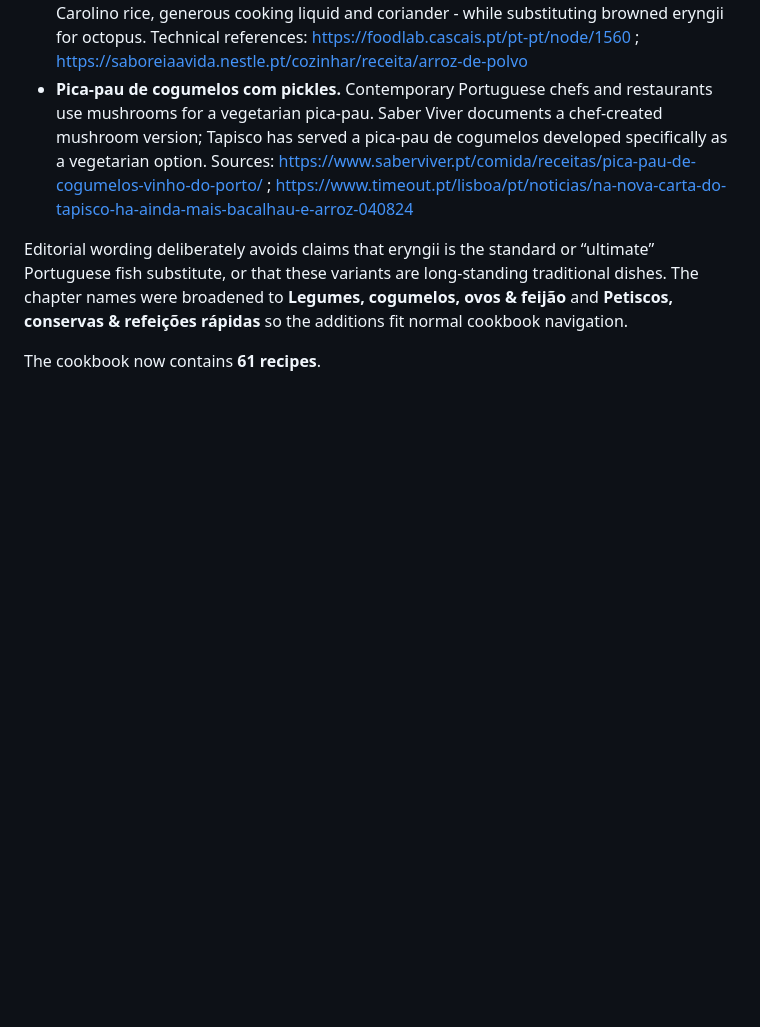
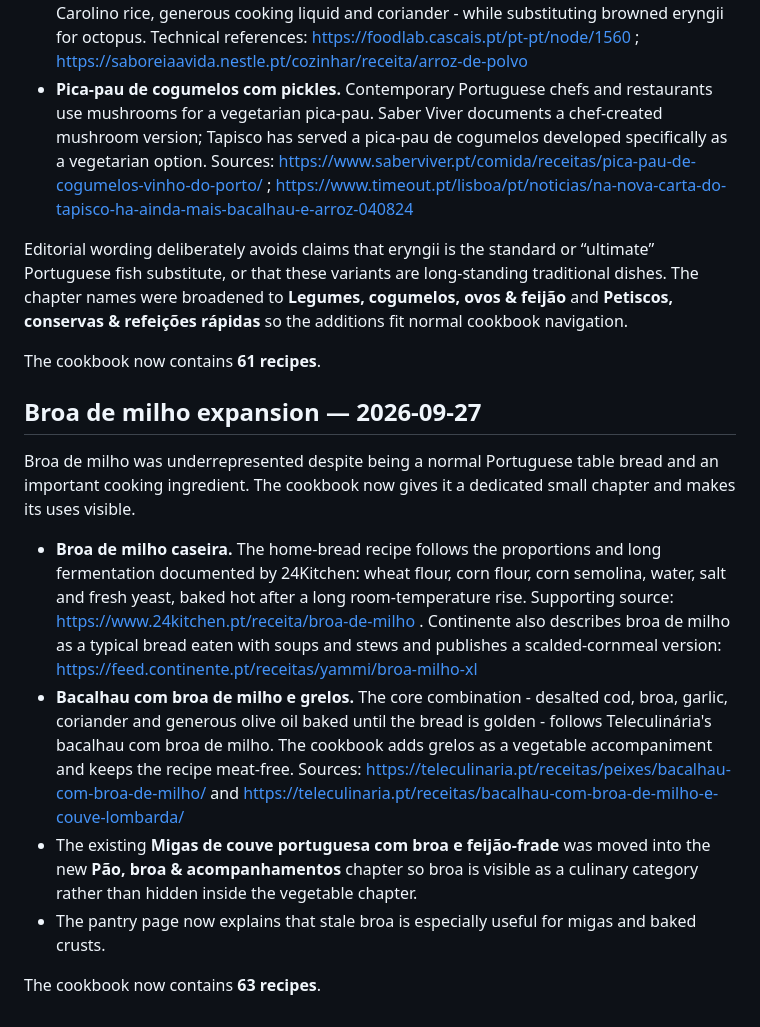
Before and after one commit to tpepels/portuguese-home-cookbook, a Markdown page: research/recipe-source-audit.md, the part around the change. Rendered like a GitHub page; blank space fills up the shorter version.

Commit message:
Audit broa de milho additions

```diff
--- a/research/recipe-source-audit.md
+++ b/research/recipe-source-audit.md
@@ -177,3 +177,15 @@ Four recipes were added as **modern Portuguese vegetarian/vegan interpretations*
 Editorial wording deliberately avoids claims that eryngii is the standard or “ultimate” Portuguese fish substitute, or that these variants are long-standing traditional dishes. The chapter names were broadened to **Legumes, cogumelos, ovos & feijão** and **Petiscos, conservas & refeições rápidas** so the additions fit normal cookbook navigation.
 
 The cookbook now contains **61 recipes**.
+
+
+## Broa de milho expansion — 2026-09-27
+
+Broa de milho was underrepresented despite being a normal Portuguese table bread and an important cooking ingredient. The cookbook now gives it a dedicated small chapter and makes its uses visible.
+
+- **Broa de milho caseira.** The home-bread recipe follows the proportions and long fermentation documented by 24Kitchen: wheat flour, corn flour, corn semolina, water, salt and fresh yeast, baked hot after a long room-temperature rise. Supporting source: https://www.24kitchen.pt/receita/broa-de-milho . Continente also describes broa de milho as a typical bread eaten with soups and stews and publishes a scalded-cornmeal version: https://feed.continente.pt/receitas/yammi/broa-milho-xl
+- **Bacalhau com broa de milho e grelos.** The core combination - desalted cod, broa, garlic, coriander and generous olive oil baked until the bread is golden - follows Teleculinária's bacalhau com broa de milho. The cookbook adds grelos as a vegetable accompaniment and keeps the recipe meat-free. Sources: https://teleculinaria.pt/receitas/peixes/bacalhau-com-broa-de-milho/ and https://teleculinaria.pt/receitas/bacalhau-com-broa-de-milho-e-couve-lombarda/
+- The existing **Migas de couve portuguesa com broa e feijão-frade** was moved into the new **Pão, broa & acompanhamentos** chapter so broa is visible as a culinary category rather than hidden inside the vegetable chapter.
+- The pantry page now explains that stale broa is especially useful for migas and baked crusts.
+
+The cookbook now contains **63 recipes**.
```
